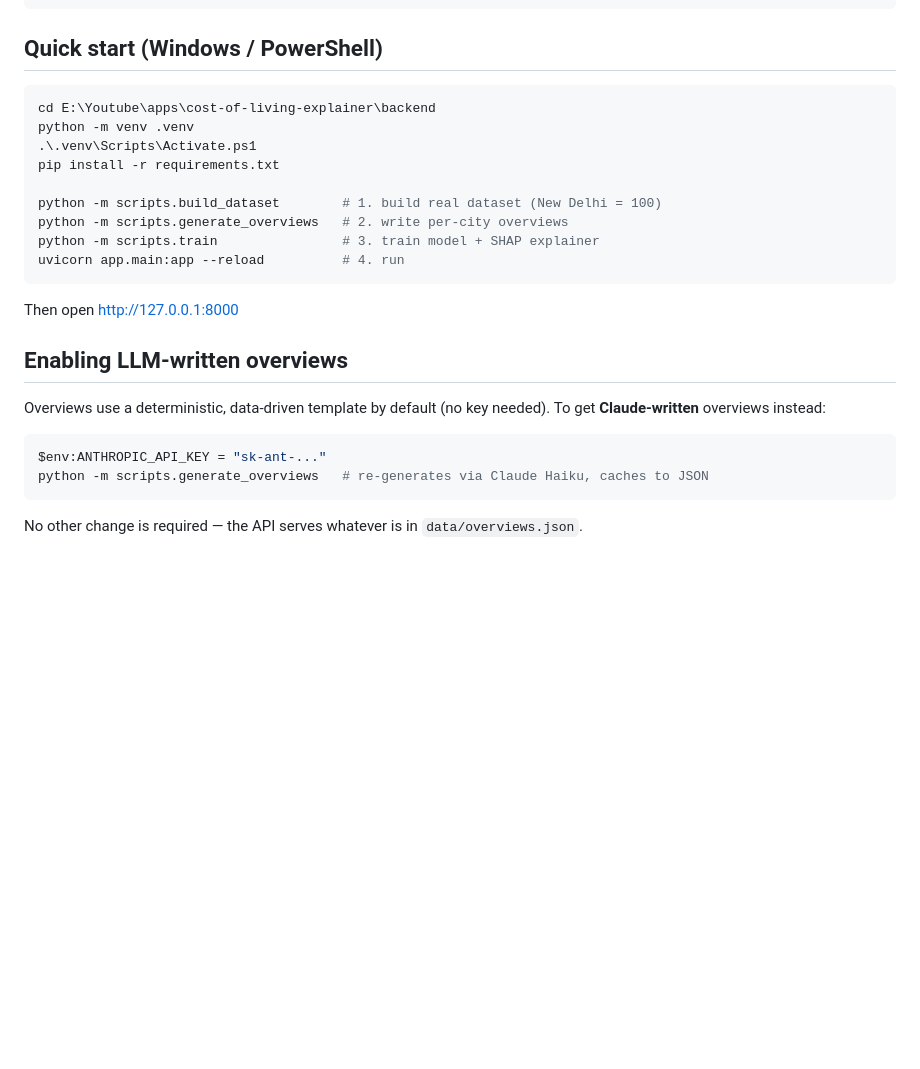
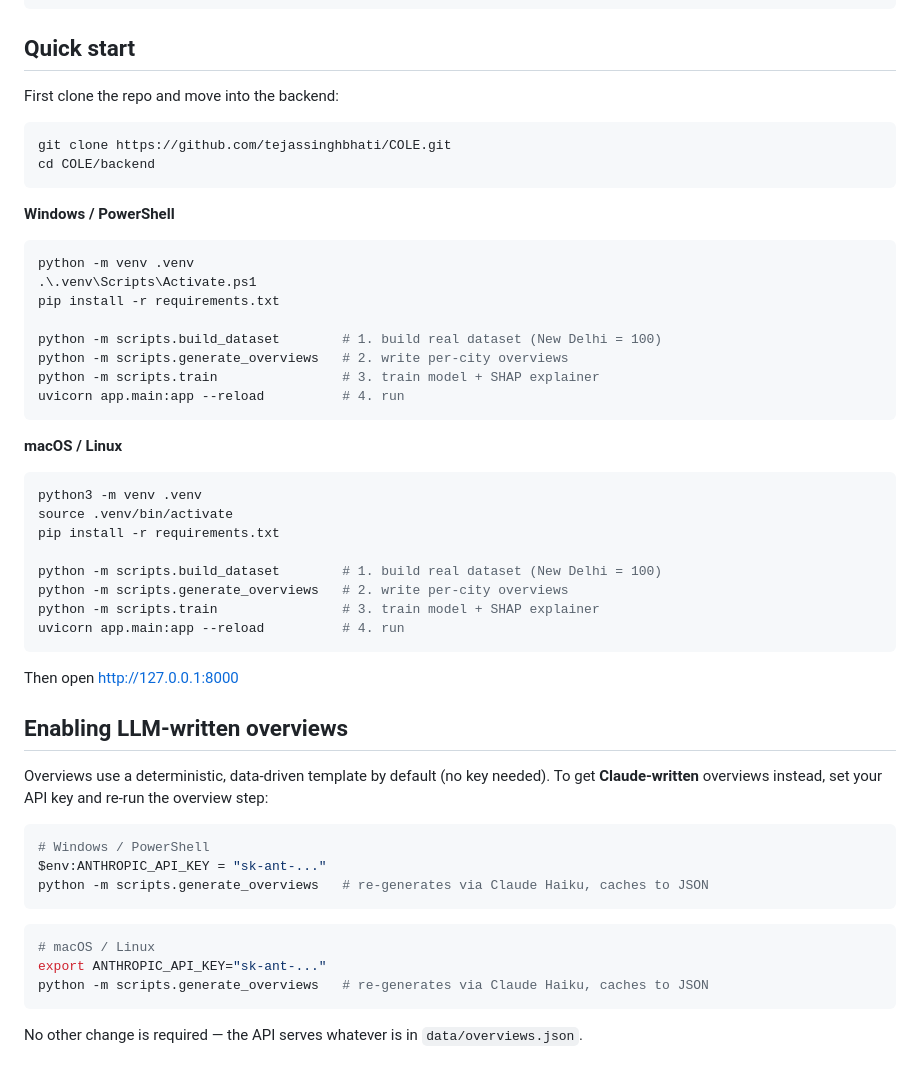
Before and after one commit to tejassinghbhati/COLE, a Markdown page: README.md, the part around the change. Drawn GitHub-style; blank space fills up the shorter version.

Commit message:
Make README usable for forks: clone-based quick start, cross-platform setup

````diff
--- a/README.md
+++ b/README.md
@@ -57,12 +57,33 @@ cost-of-living-explainer/
 └── docs/HOW_IT_WORKS.md           scientific deep-dive
 ```
 
-## Quick start (Windows / PowerShell)
+## Quick start
+
+First clone the repo and move into the backend:
+
+```bash
+git clone https://github.com/tejassinghbhati/COLE.git
+cd COLE/backend
+```
+
+**Windows / PowerShell**
 
 ```powershell
-cd E:\Youtube\apps\cost-of-living-explainer\backend
 python -m venv .venv
 .\.venv\Scripts\Activate.ps1
+pip install -r requirements.txt
+
+python -m scripts.build_dataset        # 1. build real dataset (New Delhi = 100)
+python -m scripts.generate_overviews   # 2. write per-city overviews
+python -m scripts.train                # 3. train model + SHAP explainer
+uvicorn app.main:app --reload          # 4. run
+```
+
+**macOS / Linux**
+
+```bash
+python3 -m venv .venv
+source .venv/bin/activate
 pip install -r requirements.txt
 
 python -m scripts.build_dataset        # 1. build real dataset (New Delhi = 100)
@@ -76,10 +97,17 @@ Then open <http://127.0.0.1:8000>
 ## Enabling LLM-written overviews
 
 Overviews use a deterministic, data-driven template by default (no key needed). To get
-**Claude-written** overviews instead:
+**Claude-written** overviews instead, set your API key and re-run the overview step:
 
 ```powershell
+# Windows / PowerShell
 $env:ANTHROPIC_API_KEY = "sk-ant-..."
+python -m scripts.generate_overviews   # re-generates via Claude Haiku, caches to JSON
+```
+
+```bash
+# macOS / Linux
+export ANTHROPIC_API_KEY="sk-ant-..."
 python -m scripts.generate_overviews   # re-generates via Claude Haiku, caches to JSON
 ```
 
````
